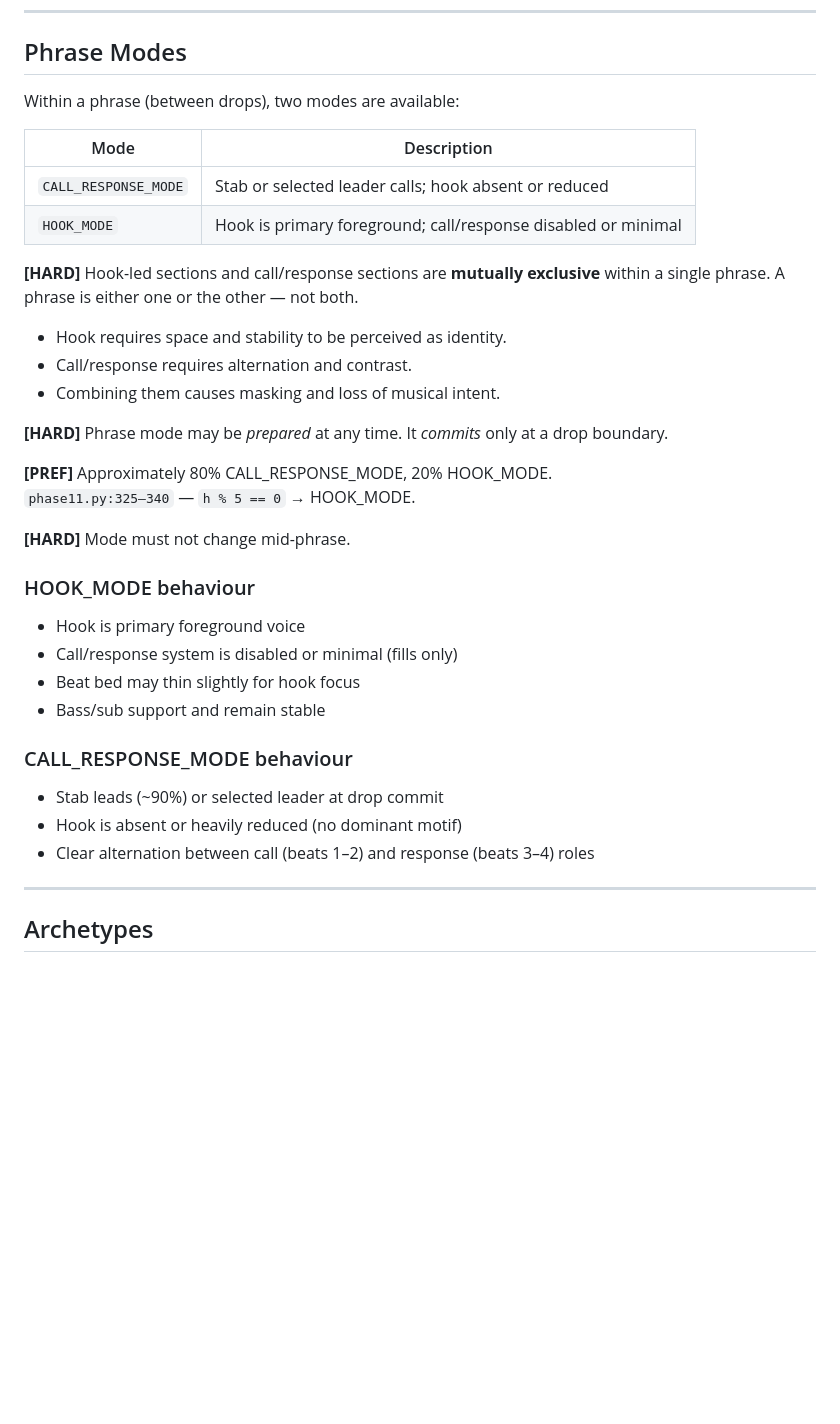
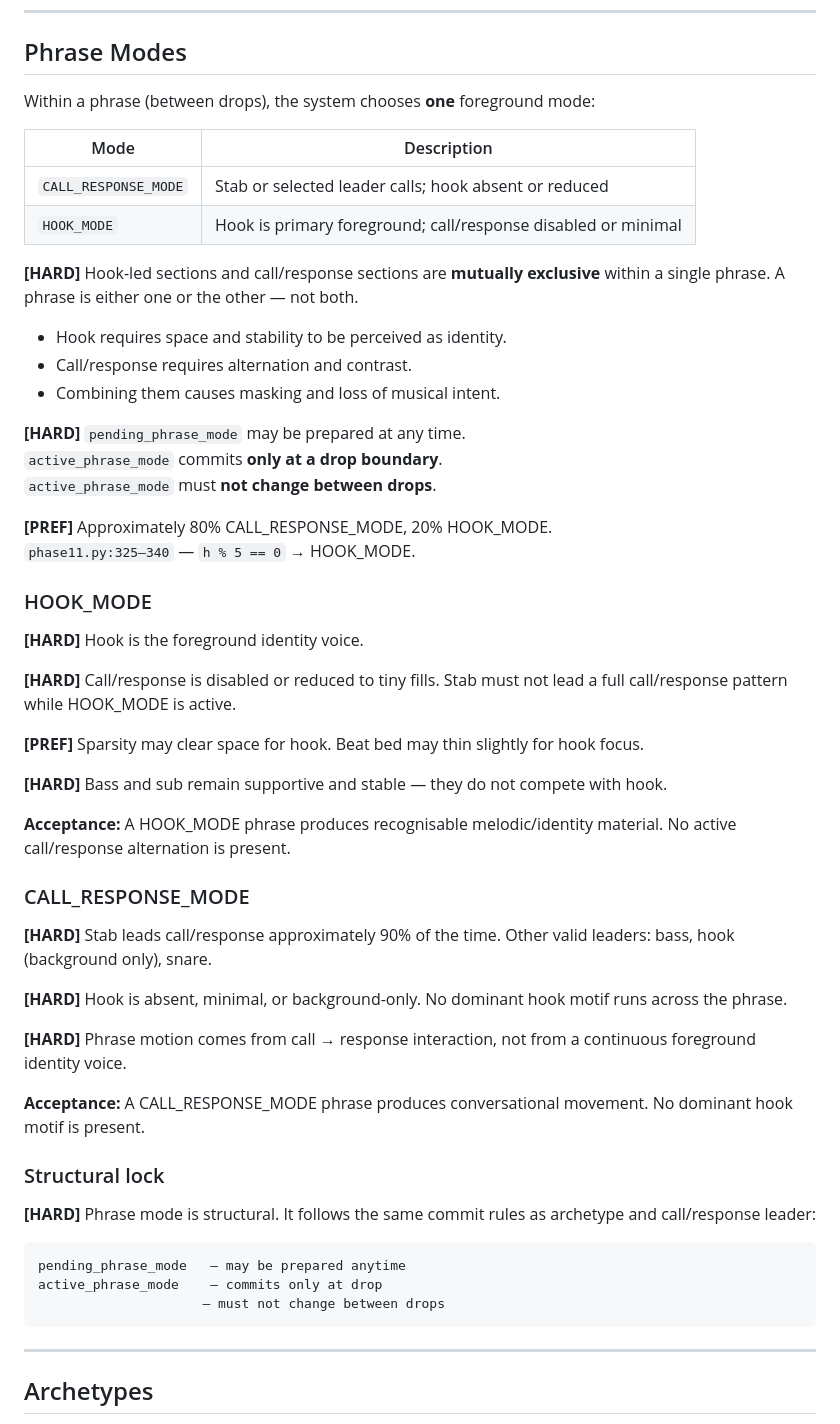
Before and after one commit to sens8tion/thelmic, a Markdown page: musical_rules.md, the part around the change. Rendered like a GitHub page; blank space fills up the shorter version.

Commit message:
docs: patch phrase mode section — hook/CR mutual exclusivity clarified
Rewrites the Phrase Modes section to match the formal patch spec:
- mutual exclusivity stated explicitly as a hard rule
- pending vs active phrase mode lifecycle documented
- HOOK_MODE: stab must not lead call/response, bass/sub stay stable
- CALL_RESPONSE_MODE: no dominant hook motif, motion from call/response
- structural lock section added with commit rules
- acceptance criteria for each mode

Co-Authored-By: Claude Sonnet 4.5 <noreply@anthropic.com>

````diff
--- a/musical_rules.md
+++ b/musical_rules.md
@@ -51,7 +51,7 @@ not independent composers.
 
 ## Phrase Modes
 
-Within a phrase (between drops), two modes are available:
+Within a phrase (between drops), the system chooses **one** foreground mode:
 
 | Mode | Description |
 |------|-------------|
@@ -65,23 +65,51 @@ a single phrase. A phrase is either one or the other — not both.
 - Call/response requires alternation and contrast.
 - Combining them causes masking and loss of musical intent.
 
-**[HARD]** Phrase mode may be *prepared* at any time. It *commits* only at a drop boundary.
+**[HARD]** `pending_phrase_mode` may be prepared at any time.
+`active_phrase_mode` commits **only at a drop boundary**.
+`active_phrase_mode` must **not change between drops**.
 
 **[PREF]** Approximately 80% CALL_RESPONSE_MODE, 20% HOOK_MODE.
 `phase11.py:325–340` — `h % 5 == 0` → HOOK_MODE.
 
-**[HARD]** Mode must not change mid-phrase.
+### HOOK_MODE
 
-### HOOK_MODE behaviour
-- Hook is primary foreground voice
-- Call/response system is disabled or minimal (fills only)
-- Beat bed may thin slightly for hook focus
-- Bass/sub support and remain stable
+**[HARD]** Hook is the foreground identity voice.
 
-### CALL_RESPONSE_MODE behaviour
-- Stab leads (~90%) or selected leader at drop commit
-- Hook is absent or heavily reduced (no dominant motif)
-- Clear alternation between call (beats 1–2) and response (beats 3–4) roles
+**[HARD]** Call/response is disabled or reduced to tiny fills. Stab must not lead a full
+call/response pattern while HOOK_MODE is active.
+
+**[PREF]** Sparsity may clear space for hook. Beat bed may thin slightly for hook focus.
+
+**[HARD]** Bass and sub remain supportive and stable — they do not compete with hook.
+
+**Acceptance:** A HOOK_MODE phrase produces recognisable melodic/identity material.
+No active call/response alternation is present.
+
+### CALL_RESPONSE_MODE
+
+**[HARD]** Stab leads call/response approximately 90% of the time. Other valid leaders:
+bass, hook (background only), snare.
+
+**[HARD]** Hook is absent, minimal, or background-only. No dominant hook motif runs across
+the phrase.
+
+**[HARD]** Phrase motion comes from call → response interaction, not from a continuous
+foreground identity voice.
+
+**Acceptance:** A CALL_RESPONSE_MODE phrase produces conversational movement.
+No dominant hook motif is present.
+
+### Structural lock
+
+**[HARD]** Phrase mode is structural. It follows the same commit rules as archetype and
+call/response leader:
+
+```
+pending_phrase_mode   — may be prepared anytime
+active_phrase_mode    — commits only at drop
+                     — must not change between drops
+```
 
 ---
 
````
